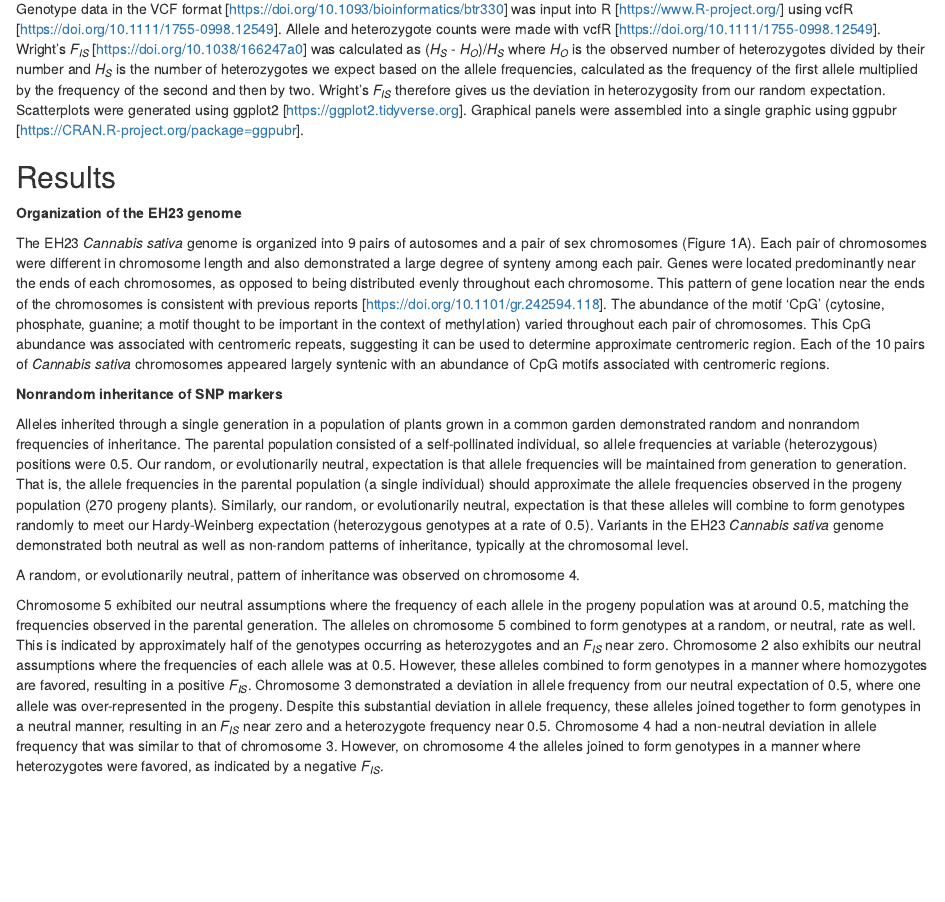
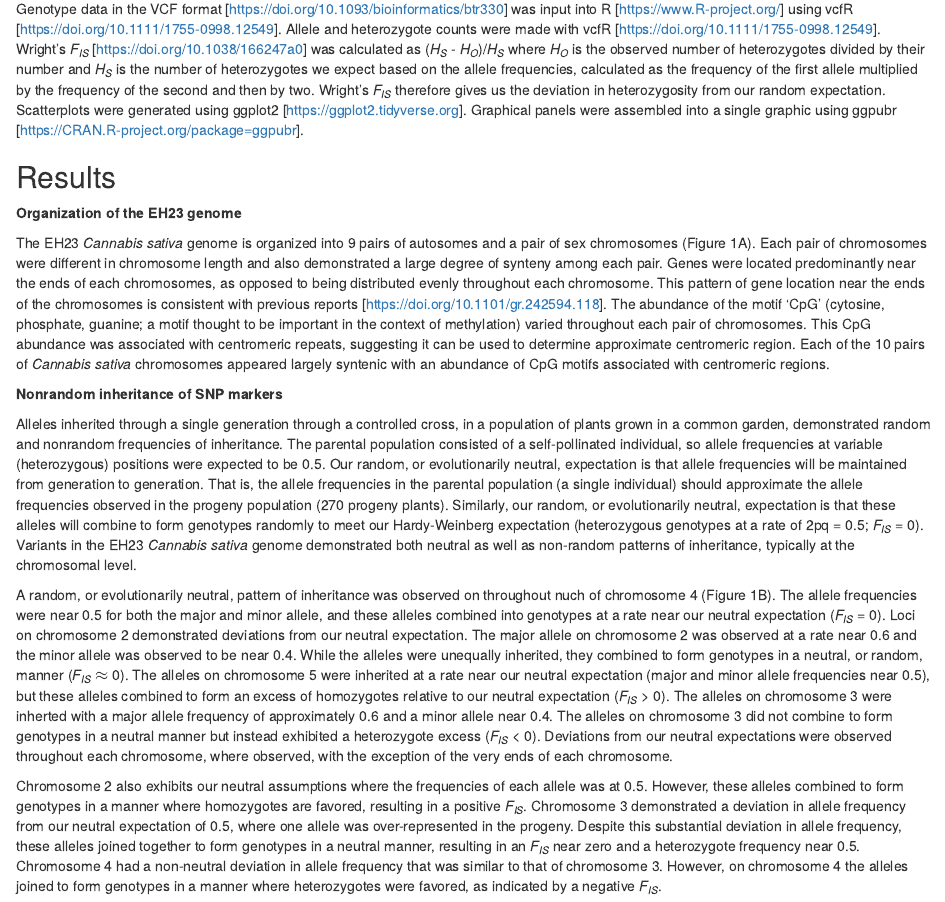
Before and after one commit to ViningLab/CannabisPangenome, an R Markdown document (FigureSynChrom/SynChrom_text.Rmd): the page in a window 1100 px wide, from 1110 px down. The pictures show the output file FigureSynChrom/SynChrom_text.html that the author committed with the source, opened offline.

Commit message:
edited SynChrom_text

```diff
--- a/FigureSynChrom/SynChrom_text.Rmd
+++ b/FigureSynChrom/SynChrom_text.Rmd
@@ -92,20 +92,29 @@ Each of the 10 pairs of *Cannabis sativa* chromosomes appeared largely syntenic
 
 **Nonrandom inheritance of SNP markers**
 
-Alleles inherited through a single generation in a population of plants grown in a common garden demonstrated random and nonrandom frequencies of inheritance.
-The parental population consisted of a self-pollinated individual, so allele frequencies at variable (heterozygous) positions were 0.5.
+Alleles inherited through a single generation through a controlled cross, in a population of plants grown in a common garden, demonstrated random and nonrandom frequencies of inheritance.
+The parental population consisted of a self-pollinated individual, so allele frequencies at variable (heterozygous) positions were expected to be 0.5.
 Our random, or evolutionarily neutral, expectation is that allele frequencies will be maintained from generation to generation.
 That is, the allele frequencies in the parental population (a single individual) should approximate the allele frequencies observed in the progeny population (270 progeny plants).
-Similarly, our random, or evolutionarily neutral, expectation is that these alleles will combine to form genotypes randomly to meet our Hardy-Weinberg expectation (heterozygous genotypes at a rate of 0.5).
+Similarly, our random, or evolutionarily neutral, expectation is that these alleles will combine to form genotypes randomly to meet our Hardy-Weinberg expectation (heterozygous genotypes at a rate of 2pq = 0.5; *F~IS~* = 0).
 Variants in the EH23 *Cannabis sativa* genome demonstrated both neutral as well as non-random patterns of inheritance, typically at the chromosomal level.
 
 
-A random, or evolutionarily neutral, pattern of inheritance was observed on chromosome 4.
+A random, or evolutionarily neutral, pattern of inheritance was observed on throughout nuch of chromosome 4 (Figure 1B).
+The allele frequencies were near 0.5 for both the major and minor allele, and these alleles combined into genotypes at a rate near our neutral expectation (*F~IS~* = 0).
+Loci on chromosome 2 demonstrated deviations from our neutral expectation.
+The major allele on chromosome 2 was observed at a rate near 0.6 and the minor allele was observed to be near 0.4.
+While the alleles were unequally inherited, they combined to form genotypes in a neutral, or random, manner (*F~IS~* $\approx$ 0).
+The alleles on chromosome 5 were inherited at a rate near our neutral expectation (major and minor allele frequencies near 0.5), but these alleles combined to form an excess of homozygotes relative to our neutral expectation (*F~IS~* > 0).
+The alleles on chromosome 3 were inherted with a major allele frequency of approximately 0.6 and a minor allele near 0.4.
+The alleles on chromosome 3 did not combine to form genotypes in a neutral manner but instead exhibited a heterozygote excess (*F~IS~* < 0).
+Deviations from our neutral expectations were observed throughout each chromosome, where observed, with the exception of the very ends of each chromosome.
 
 
-Chromosome 5 exhibited our neutral assumptions where the frequency of each allele in the progeny population was at around 0.5, matching the frequencies observed in the parental generation.
-The alleles on chromosome 5 combined to form genotypes at a random, or neutral, rate as well.
-This is indicated by approximately half of the genotypes occurring as heterozygotes and an *F~IS~* near zero.
+
+
+
+
 Chromosome 2 also exhibits our neutral assumptions where the frequencies of each allele was at 0.5.
 However, these alleles combined to form genotypes in a manner where homozygotes are favored, resulting in a positive *F~IS~*.
 Chromosome 3 demonstrated a deviation in allele frequency from our neutral expectation of 0.5, where one allele was over-represented in the progeny.
```
Also changed, not shown: FigureSynChrom/SynChrom_text.html.
